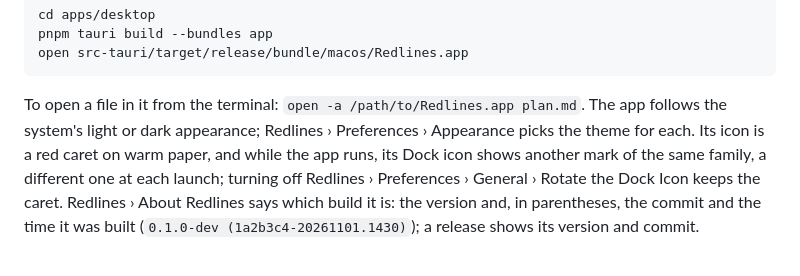
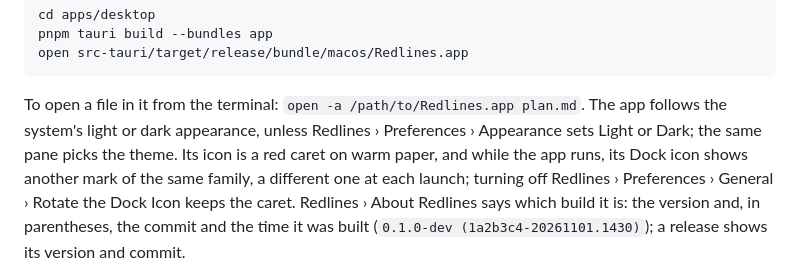
Before and after one commit to skadauke/redlines, a Markdown page: README.md, the part around the change. Rendered like a GitHub page.

````diff
--- a/README.md
+++ b/README.md
@@ -106,8 +106,8 @@ open src-tauri/target/release/bundle/macos/Redlines.app
 ```
 
 To open a file in it from the terminal: `open -a /path/to/Redlines.app plan.md`. The app follows
-the system's light or dark appearance; Redlines › Preferences › Appearance picks the theme for
-each. Its icon is a
+the system's light or dark appearance, unless Redlines › Preferences › Appearance sets Light or
+Dark; the same pane picks the theme. Its icon is a
 red caret on warm paper, and while the app runs, its Dock icon shows another mark of the same
 family, a different one at each launch; turning off Redlines › Preferences › General › Rotate the Dock
 Icon keeps the caret. Redlines › About Redlines says which build it is: the version and, in parentheses, the
````
Also changed, not shown: docs/design.md (+9 -6 lines).
